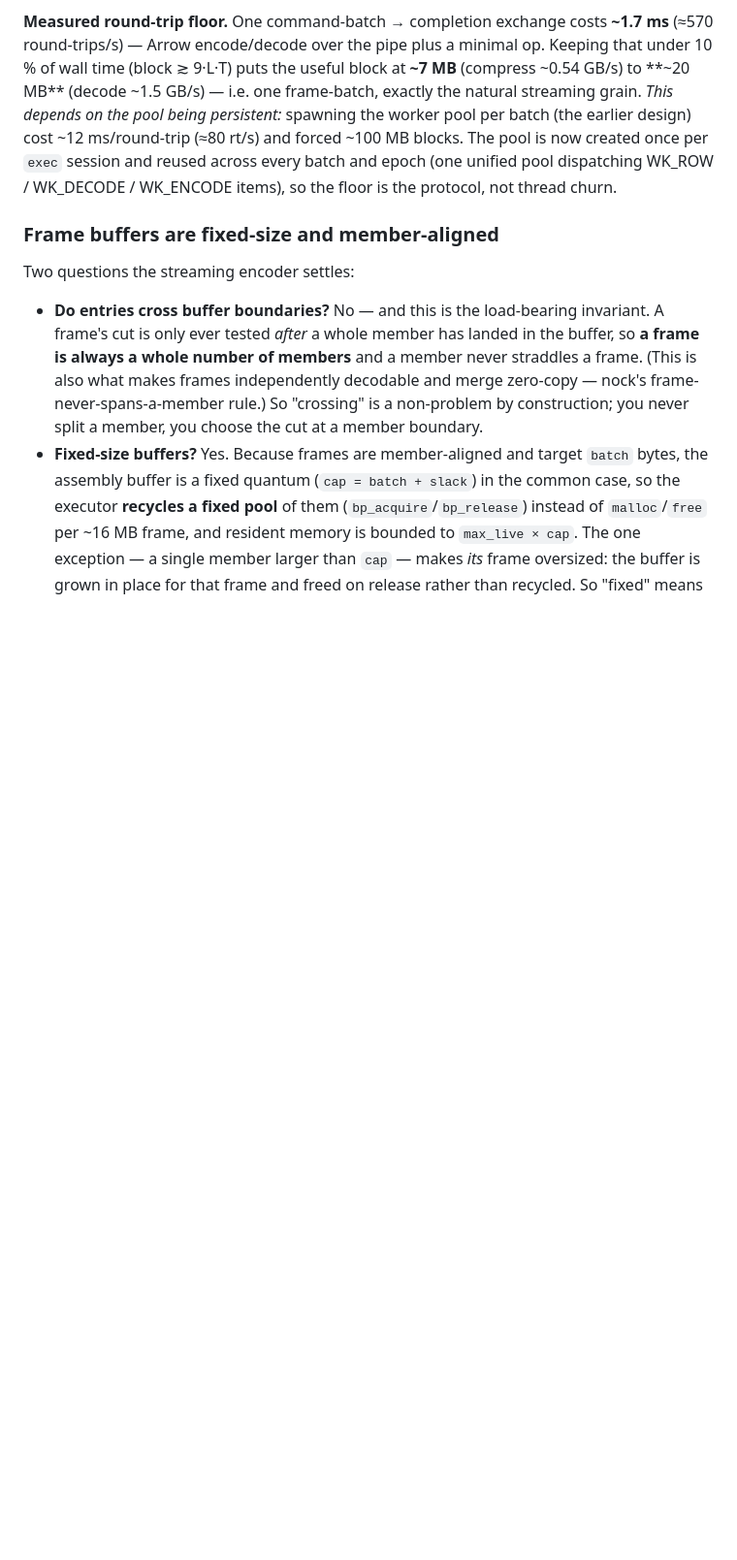
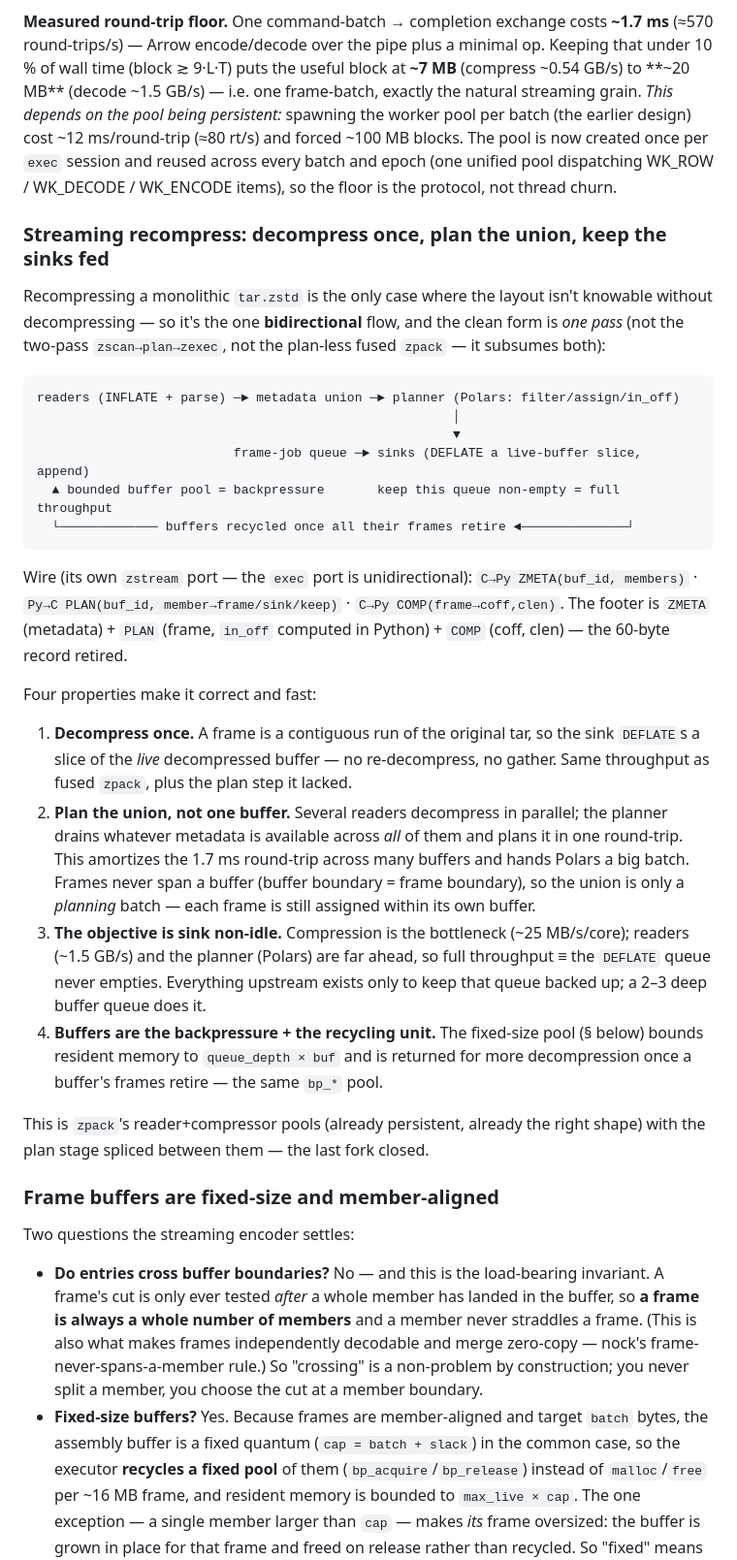
Before and after one commit to jpc/quiver, a Markdown page: docs/ISA.md, the part around one of its changes. Shown at 97% size. GitHub-like rendering; blank space fills up the shorter version.

Commit message:
docs: streaming-recompress design (one-pass, union-planned, sink-fed)
Lock the design for the last de-fork (recompress records -> ZMETA+COMP),
co-designed: decompress once into live buffers, plan across the union of
all readers' metadata in one round-trip, DEFLATE live-buffer slices, keep
the sink queue non-empty (compression is the bottleneck; readers + planner
are far ahead). Buffer boundary = frame boundary, so the union is a
planning batch only (no cross-buffer frames). Buffers recycle via the
bp_* pool = backpressure. Its own bidirectional zstream port
(ZMETA out -> PLAN in -> COMP out). Subsumes fused zpack and zexec into
one pass; the 60-byte record retired.

Co-Authored-By: Claude Opus 4.8 (1M context) <noreply@anthropic.com>
Claude-Session: https://claude.ai/code/session_019WYLCXbge36o9JPiGKr4No

````diff
--- a/docs/ISA.md
+++ b/docs/ISA.md
@@ -176,6 +174,49 @@ being persistent:* spawning the worker pool per batch (the earlier design) cost
 once per `exec` session and reused across every batch and epoch (one unified
 pool dispatching WK_ROW / WK_DECODE / WK_ENCODE items), so the floor is the
 protocol, not thread churn.
+
+### Streaming recompress: decompress once, plan the union, keep the sinks fed
+
+Recompressing a monolithic `tar.zstd` is the only case where the layout isn't
+knowable without decompressing — so it's the one **bidirectional** flow, and the
+clean form is *one pass* (not the two-pass `zscan→plan→zexec`, not the
+plan-less fused `zpack` — it subsumes both):
+
+```
+readers (INFLATE + parse) ─► metadata union ─► planner (Polars: filter/assign/in_off)
+                                                       │
+                                                       ▼
+                          frame-job queue ─► sinks (DEFLATE a live-buffer slice, append)
+  ▲ bounded buffer pool = backpressure       keep this queue non-empty = full throughput
+  └───────────── buffers recycled once all their frames retire ◄──────────────┘
+```
+
+Wire (its own `zstream` port — the `exec` port is unidirectional):
+`C→Py ZMETA(buf_id, members)` · `Py→C PLAN(buf_id, member→frame/sink/keep)` ·
+`C→Py COMP(frame→coff,clen)`. The footer is `ZMETA` (metadata) + `PLAN` (frame,
+`in_off` computed in Python) + `COMP` (coff, clen) — the 60-byte record retired.
+
+Four properties make it correct and fast:
+
+1. **Decompress once.** A frame is a contiguous run of the original tar, so the
+   sink `DEFLATE`s a slice of the *live* decompressed buffer — no re-decompress,
+   no gather. Same throughput as fused `zpack`, plus the plan step it lacked.
+2. **Plan the union, not one buffer.** Several readers decompress in parallel;
+   the planner drains whatever metadata is available across *all* of them and
+   plans it in one round-trip. This amortizes the 1.7 ms round-trip across many
+   buffers and hands Polars a big batch. Frames never span a buffer (buffer
+   boundary = frame boundary), so the union is only a *planning* batch — each
+   frame is still assigned within its own buffer.
+3. **The objective is sink non-idle.** Compression is the bottleneck
+   (~25 MB/s/core); readers (~1.5 GB/s) and the planner (Polars) are far ahead,
+   so full throughput ≡ the `DEFLATE` queue never empties. Everything upstream
+   exists only to keep that queue backed up; a 2–3 deep buffer queue does it.
+4. **Buffers are the backpressure + the recycling unit.** The fixed-size pool
+   (§ below) bounds resident memory to `queue_depth × buf` and is returned for
+   more decompression once a buffer's frames retire — the same `bp_*` pool.
+
+This is `zpack`'s reader+compressor pools (already persistent, already the right
+shape) with the plan stage spliced between them — the last fork closed.
 
 ### Frame buffers are fixed-size and member-aligned
 
````
Also changed, not shown: other parts of docs/ISA.md (+2 -4 lines).
